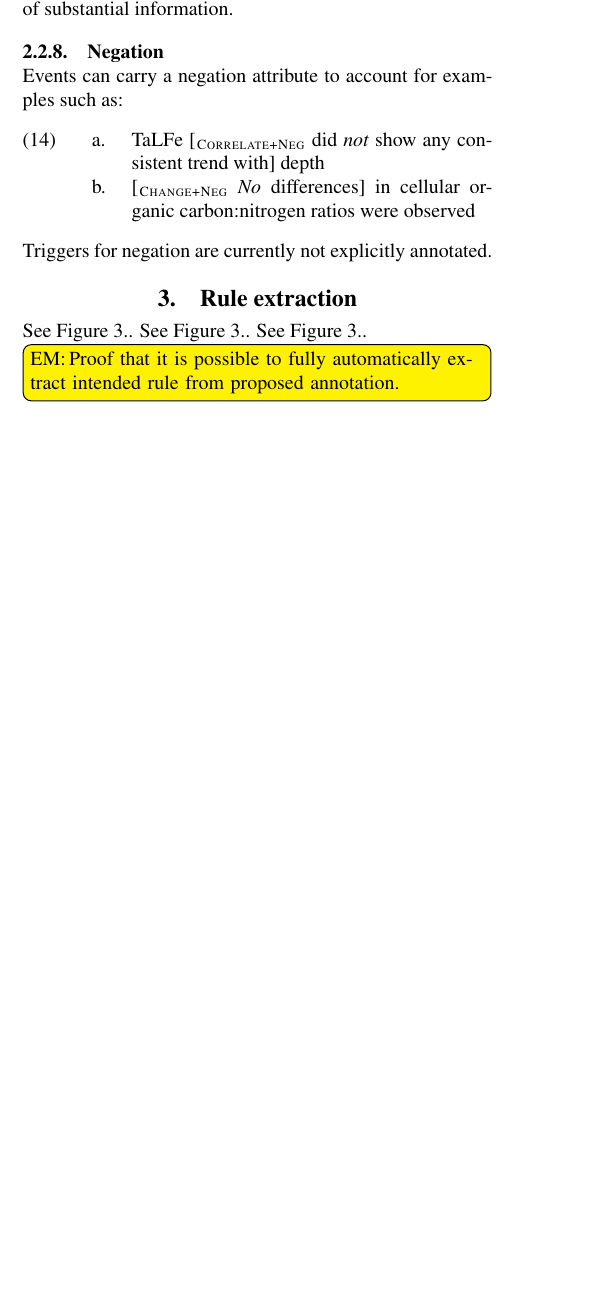
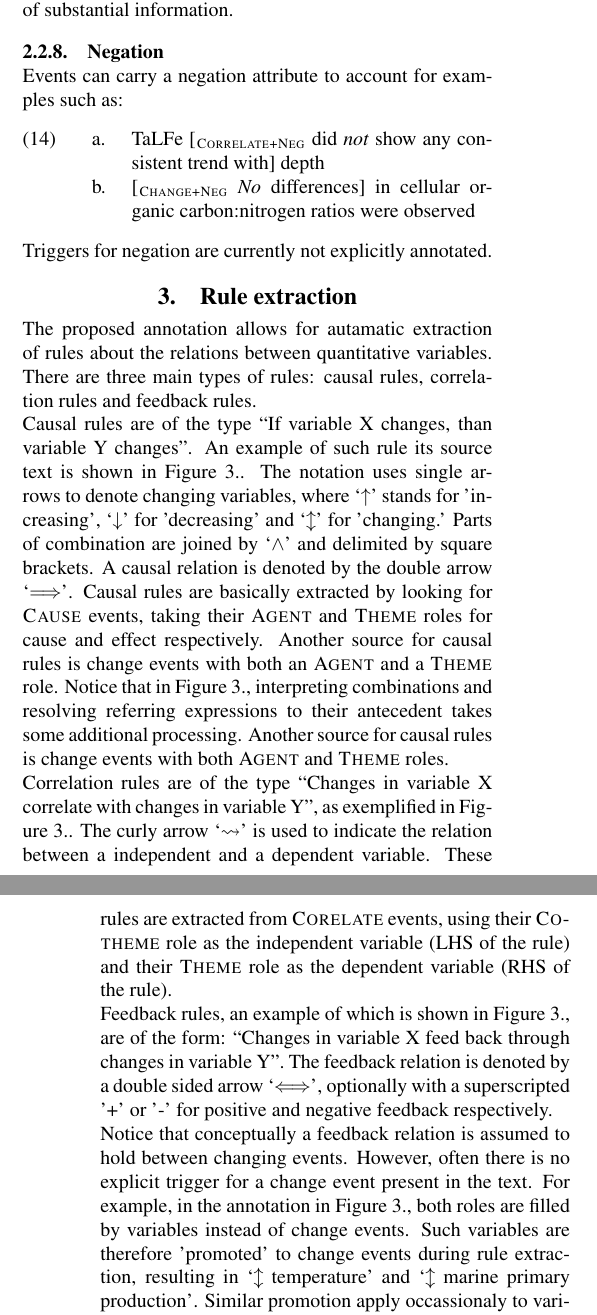
Before and after one commit to OC-NTNU/BioTxtM14, a LaTeX document (biotxtm14-v1.tex): part of one column of page 4 of 7 before the commit and two parts of the columns of pages 4 and 5 of 7 after it, the two joined at a grey line, cut so that both start at the same text, the shorter picture padded with empty space. Compiled offline with pdfLaTeX.

Commit message:
Description of rule extraction

```diff
--- a/biotxtm14-v1.tex
+++ b/biotxtm14-v1.tex
@@ -311,6 +311,28 @@ Triggers for negation are currently not explicitly annotated.
 %=============================================================================
 \label{sec:extraction}
 
-See Figure~\ref{fig:ex1}.
-See Figure~\ref{fig:ex2}.
-See Figure~\ref{fig:ex3}.
+The proposed annotation allows for autamatic extraction of rules about the relations between quantitative variables.
+There are three main types of rules: causal rules, correlation rules and feedback rules.
+
+Causal rules are of the type ``If variable X changes, than variable Y changes''.
+An example of such rule its source text is shown in Figure~\ref{fig:ex1}.
+The notation uses single arrows to denote changing variables, where `$\uparrow$' stands for 'increasing', `$\downarrow$' for 'decreasing' and `$\updownarrow$' for 'changing.'
+Parts of combination are joined by `$\wedge$' and delimited by square brackets.
+A causal relation is denoted by the double arrow `$\Longrightarrow$'.
+Causal rules are basically extracted by looking for \tag{Cause} events, taking their \tag{Agent} and \tag{Theme} roles for cause and effect respectively.
+Another source for causal rules is change events with both an \tag{Agent} and a \tag{Theme} role.
+Notice that in Figure~\ref{fig:ex1}, interpreting combinations and resolving referring expressions to their antecedent takes some additional processing.
+Another source for causal rules is change events with both \tag{Agent} and \tag{Theme} roles.
+
+Correlation rules are of the type ``Changes in variable X correlate with changes in variable Y'', as exemplified in Figure~\ref{fig:ex2}.
+The curly arrow `$\leadsto$' is used to indicate the relation between a independent and a dependent variable.
+These rules are extracted from \tag{Corelate} events, using their \tag{Co-theme} role as the independent variable (LHS of the rule) and their \tag{Theme} role as the dependent variable (RHS of the rule).
+
+Feedback rules, an example of which is shown in Figure~\ref{fig:ex3}, are of the form: ``Changes in variable X feed back through changes in variable Y''.
+The feedback relation is denoted by a double sided arrow `$\Longleftrightarrow$', optionally with a superscripted '+' or '-' for positive and negative feedback respectively.
+
+Notice that conceptually a feedback relation is assumed to hold between changing events.
+However, often there is no explicit trigger for a change event present in the text.
+For example, in the annotation in Figure~\ref{fig:ex3}, both roles are filled by variables instead of change events.
+Such variables are therefore 'promoted' to change events during rule extraction, resulting in `$\updownarrow$ temperature' and `$\updownarrow$ marine primary production'.
+Similar promotion apply occassionaly to variables in events of change, cause or correlation.
@@ -350,9 +385,6 @@ See Figure~\ref{fig:ex3}.
 \label{fig:ex3}
 \end{figure*}
 
-
-\EM{Proof that it is possible to fully automatically extract intended rule
-from proposed annotation.}
 
 %=============================================================================
 \section{Discussion}
```
Also changed, not shown: biotxtm14-v1.tex (17 more changed lines).
